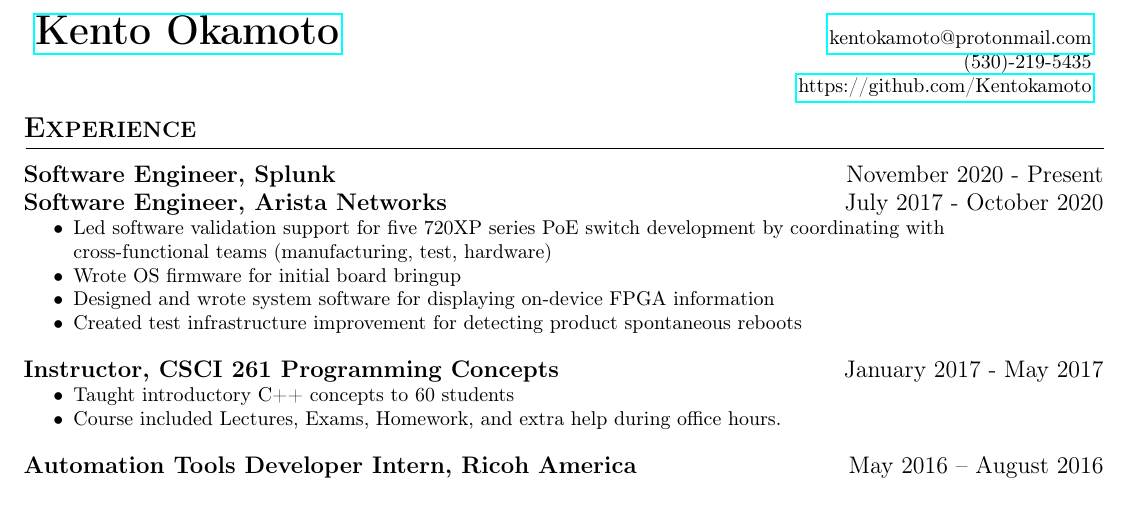
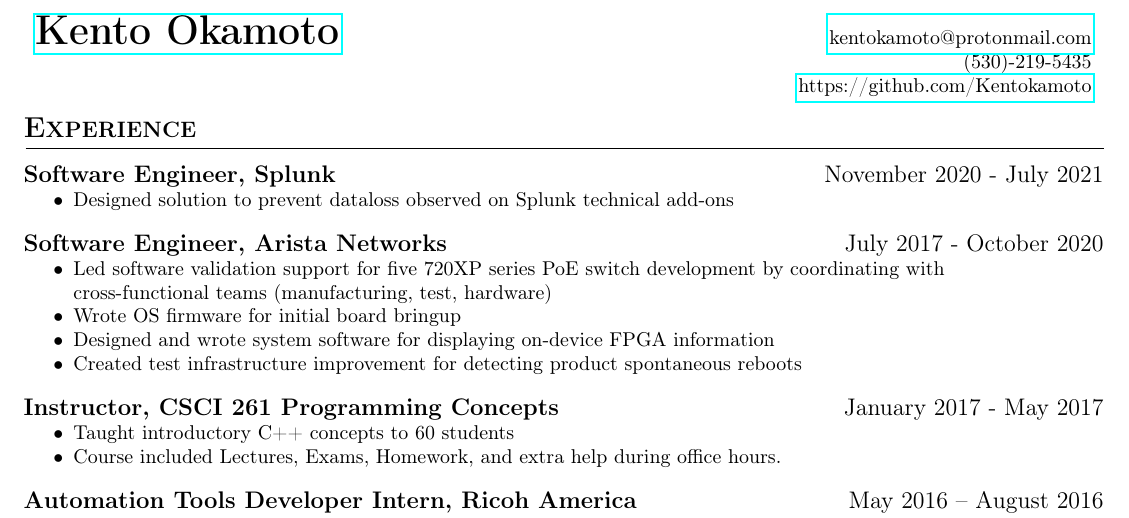
Before and after one commit to Kentokamoto/Resume, a LaTeX CV (Kento_Okamoto_Resume.tex): part of the page, cut so that both start at the same text. Compiled offline with pdfLaTeX.

Commit message:
Adding work experience at Splunk

```diff
--- a/Kento_Okamoto_Resume.tex
+++ b/Kento_Okamoto_Resume.tex
@@ -26,8 +26,10 @@
 %\section{Objective}
 \hfill % hacky way to add space
 \section{Experience}
-\datedsection{Software Engineer, Splunk}{November 2020 - Present}
-%Add things I've done at Splunk here
+\datedsection{Software Engineer, Splunk}{November 2020 - July 2021}
+\begin{itemize}[noitemsep]
+    \item Designed solution to prevent dataloss observed on Splunk technical add-ons
+\end{itemize}
 
 \datedsection{Software Engineer, Arista Networks}{July 2017 - October 2020}
 \begin{itemize}[noitemsep]
```
